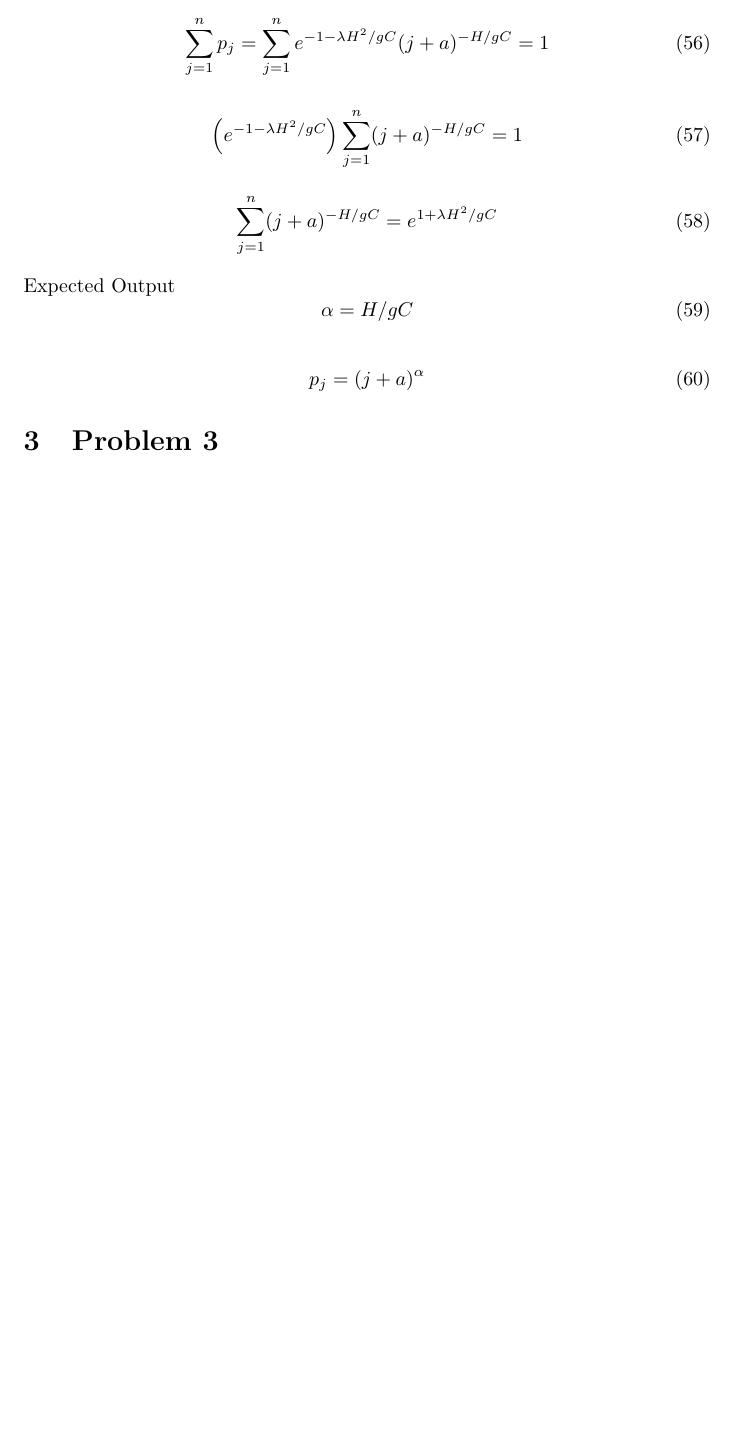
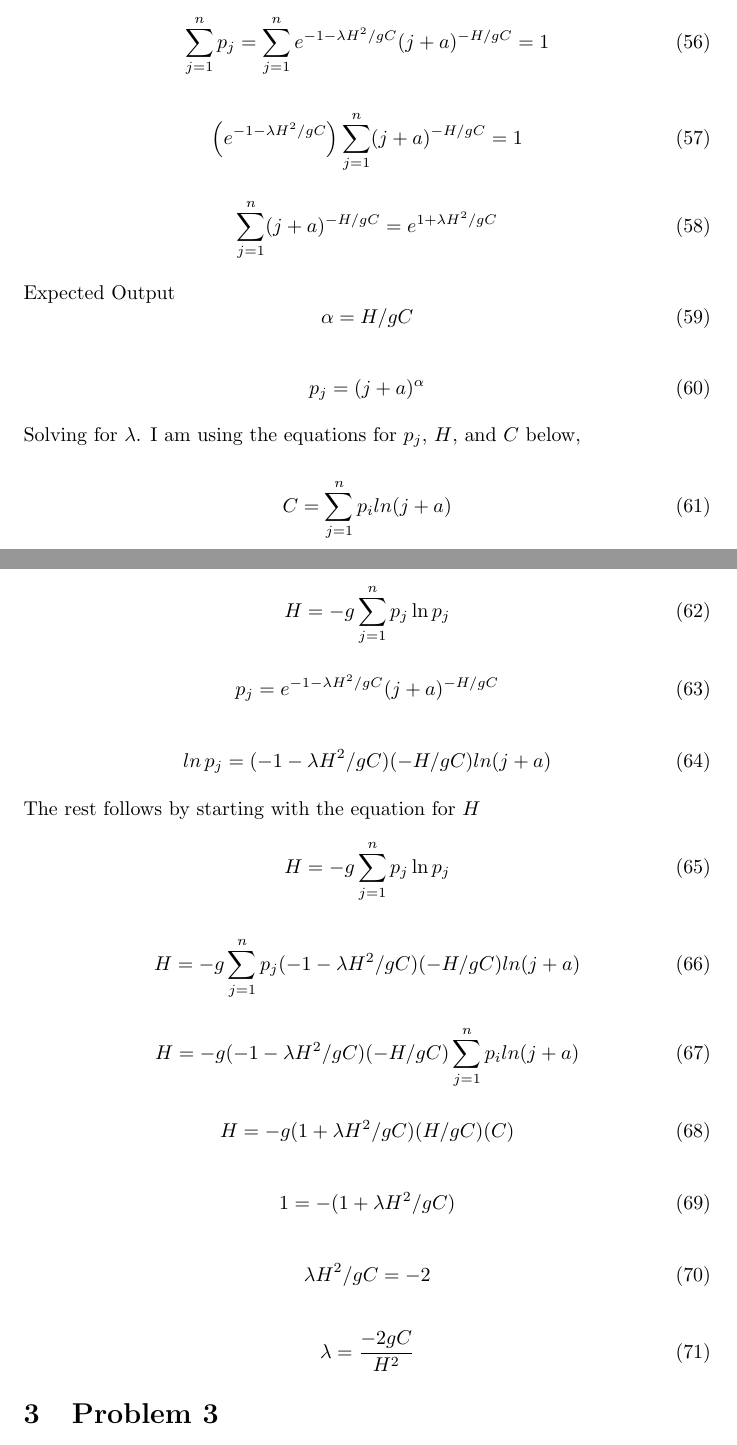
Before and after one commit to Evelios/POCS_Assignment_05, a LaTeX document (latex/main.tex, which reads latex/problem2.tex): part of page 7 of 7 before the commit and two parts of pages 7 and 8 of 8 after it, the two joined at a grey line, cut so that both start at the same text, the shorter picture padded with empty space. Compiled offline with pdfLaTeX.

Commit message:
Problem 2

```diff
--- a/latex/problem2.tex
+++ b/latex/problem2.tex
@@ -255,3 +255,138 @@ Expected Output
   p_j = (j + a)^\alpha
   \addtag
 \]
+
+Solving for $\lambda$. I am using the equations for $p_j$, $H$, and $C$ below,
+
+\[
+  C
+  =
+  \sum_{j=1}^{n}
+    p_i
+    ln(j + a)
+  \addtag
+\]
+
+\[
+  H
+  =
+  -g
+  \sum_{j=1}^{n}
+    p_j \ln p_j
+  \addtag
+\]
+
+\[
+  p_j
+  =
+  e^{
+    -1 -
+    \lambda H^2 / gC
+  }
+  (j + a)^{
+    -H / gC
+  }
+  \addtag
+\]
+
+\[
+  ln \, p_j
+  =
+  (
+    -1 -
+    \lambda H^2 / gC
+  )
+  (
+    -H / gC
+  )
+  ln
+  (j + a)
+  \addtag
+\]
+
+The rest follows by starting with the equation for $H$
+\[
+  H
+  =
+  -g
+  \sum_{j=1}^{n}
+    p_j \ln p_j
+  \addtag
+\]
+
+\[
+  H
+  =
+  -g
+  \sum_{j=1}^{n}
+    p_j
+  (
+    -1 -
+    \lambda H^2 / gC
+  )
+  (
+    -H / gC
+  )
+  ln
+  (j + a)
+  \addtag
+\]
+
+\[
+  H
+  =
+  -g
+  (
+    -1 -
+    \lambda H^2 / gC
+  )
+  (
+    -H / gC
+  )
+  \sum_{j=1}^{n}
+    p_i
+  ln(j + a)
+  \addtag
+\]
+
+\[
+  H
+  =
+  -g
+  (
+    1 +
+    \lambda H^2 / gC
+  )
+  (
+    H / gC
+  )
+  (C)
+  \addtag
+\]
+
+\[
+  1
+  =
+  -(1 +
+  \lambda H^2 / gC
+  )
+  \addtag
+\]
+
+\[
+  \lambda H^2 / gC
+  =
+  -2
+  \addtag
+\]
+
+\[
+  \lambda
+  =
+  \frac{
+    -2gC
+  }{
+    H^2
+  }
+  \addtag
+\]
```
Also changed, not shown: latex/main.pdf, 4 other files.
